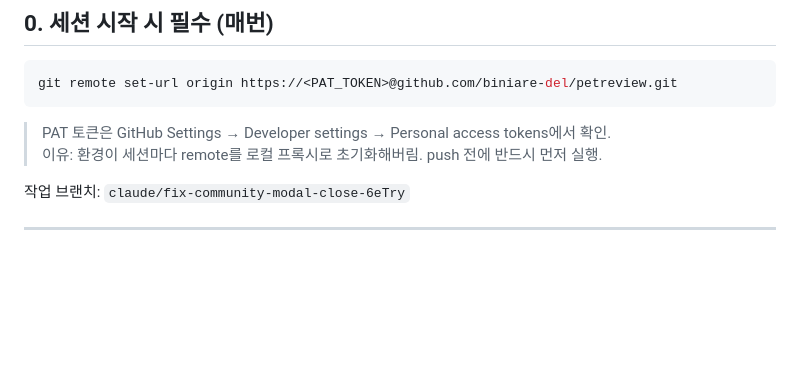
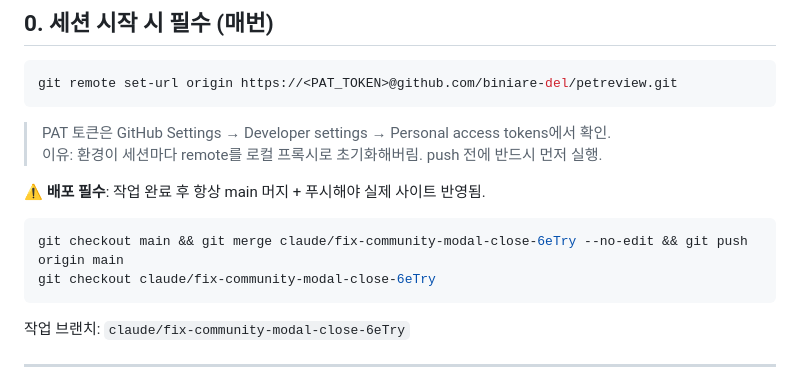
Before and after one commit to biniare-del/petreview, a Markdown page: NEXT_SESSION.md, the part around the change. Rendered like a GitHub page; blank space fills up the shorter version.

Commit message:
NEXT_SESSION.md: main 머지 배포 절차 추가
https://claude.ai/code/session_01JTe4vxxn58h9zGpxD2sTNU

````diff
--- a/NEXT_SESSION.md
+++ b/NEXT_SESSION.md
@@ -12,6 +12,12 @@ git remote set-url origin https://<PAT_TOKEN>@github.com/biniare-del/petreview.g
 ```
 > PAT 토큰은 GitHub Settings → Developer settings → Personal access tokens에서 확인.
 > 이유: 환경이 세션마다 remote를 로컬 프록시로 초기화해버림. push 전에 반드시 먼저 실행.
+
+⚠️ **배포 필수**: 작업 완료 후 항상 main 머지 + 푸시해야 실제 사이트 반영됨.
+```bash
+git checkout main && git merge claude/fix-community-modal-close-6eTry --no-edit && git push origin main
+git checkout claude/fix-community-modal-close-6eTry
+```
 
 작업 브랜치: `claude/fix-community-modal-close-6eTry`
 
````
